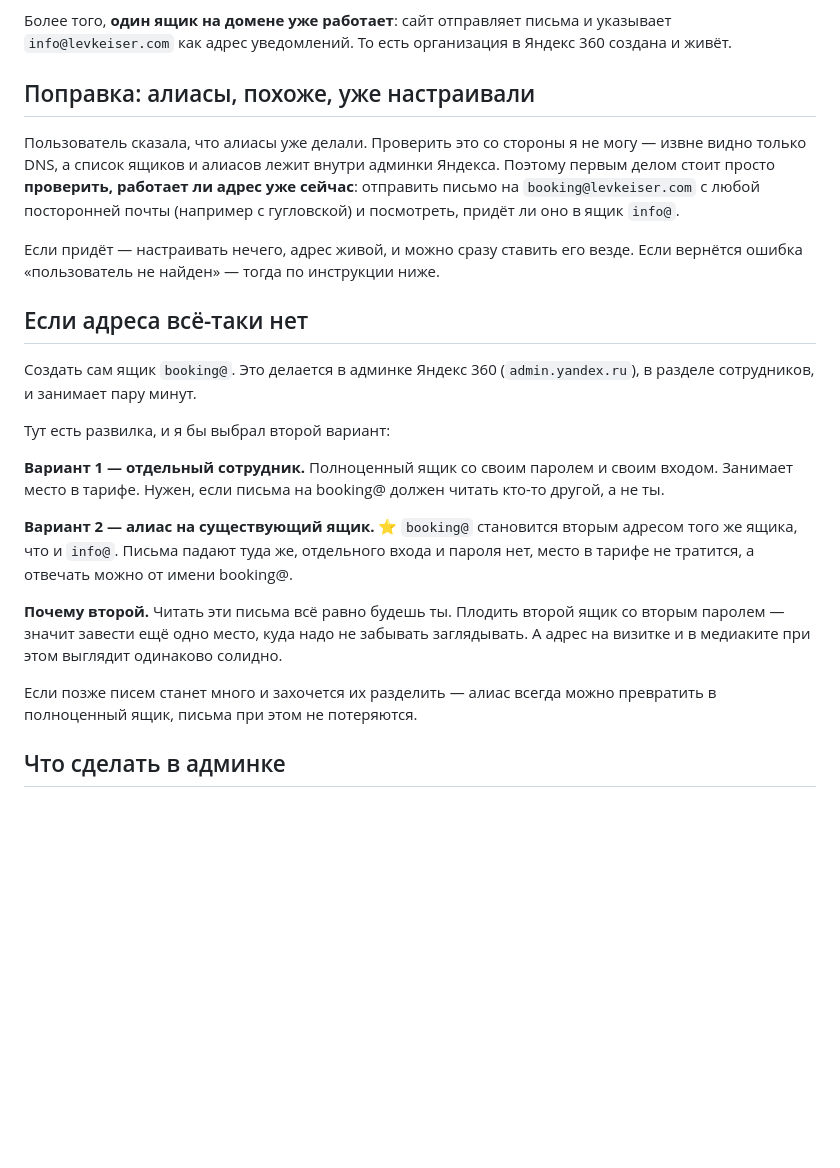
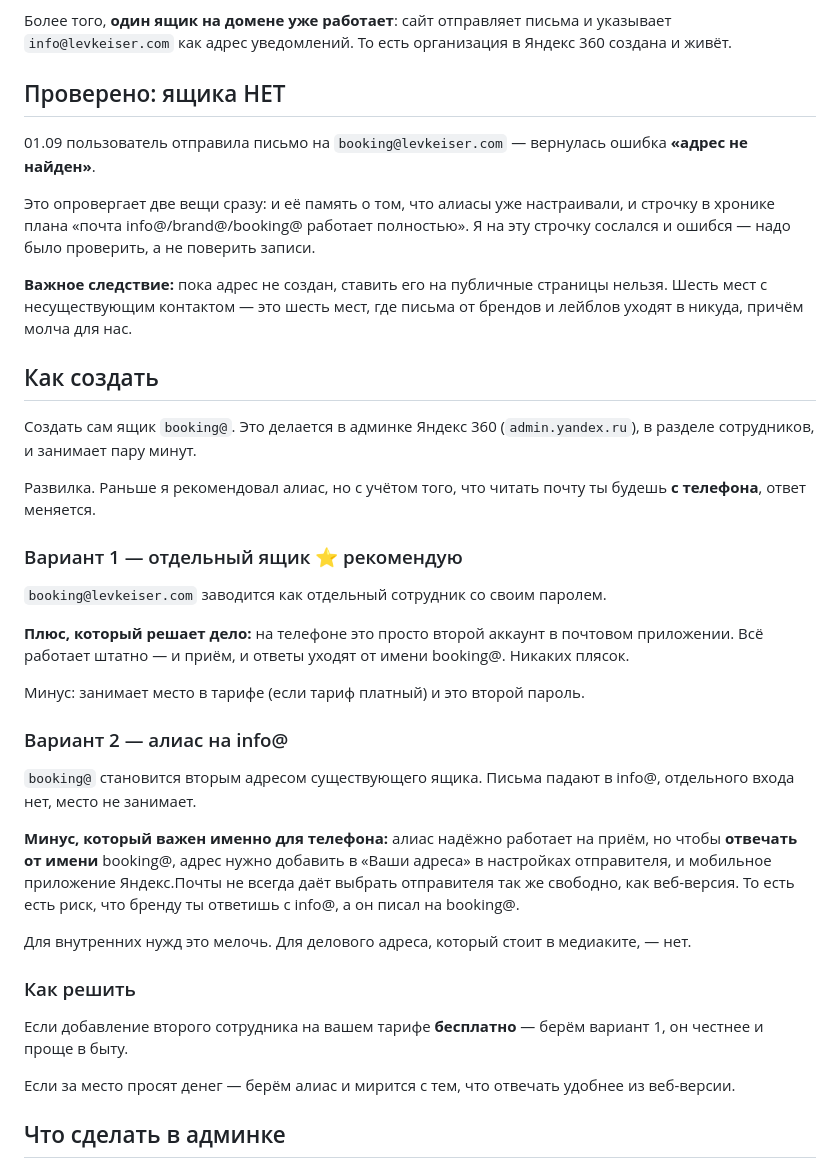
Before and after one commit to verakeiser2012-coder/lks, a Markdown page: notes/mail-booking-setup.md, the part around one of its changes. Drawn GitHub-style; blank space fills up the shorter version.

```diff
--- a/notes/mail-booking-setup.md
+++ b/notes/mail-booking-setup.md
@@ -20,38 +20,54 @@
 Более того, **один ящик на домене уже работает**: сайт отправляет письма и указывает
 `info@levkeiser.com` как адрес уведомлений. То есть организация в Яндекс 360 создана и живёт.
 
-## Поправка: алиасы, похоже, уже настраивали
+## Проверено: ящика НЕТ
 
-Пользователь сказала, что алиасы уже делали. Проверить это со стороны я не могу — извне видно
-только DNS, а список ящиков и алиасов лежит внутри админки Яндекса. Поэтому первым делом
-стоит просто **проверить, работает ли адрес уже сейчас**: отправить письмо на
-`booking@levkeiser.com` с любой посторонней почты (например с гугловской) и посмотреть,
-придёт ли оно в ящик `info@`.
+01.09 пользователь отправила письмо на `booking@levkeiser.com` — вернулась ошибка
+**«адрес не найден»**.
 
-Если придёт — настраивать нечего, адрес живой, и можно сразу ставить его везде.
-Если вернётся ошибка «пользователь не найден» — тогда по инструкции ниже.
+Это опровергает две вещи сразу: и её память о том, что алиасы уже настраивали, и строчку
+в хронике плана «почта info@/brand@/booking@ работает полностью». Я на эту строчку сослался
+и ошибся — надо было проверить, а не поверить записи.
 
-## Если адреса всё-таки нет
+**Важное следствие:** пока адрес не создан, ставить его на публичные страницы нельзя.
+Шесть мест с несуществующим контактом — это шесть мест, где письма от брендов и лейблов
+уходят в никуда, причём молча для нас.
+
+## Как создать
 
 Создать сам ящик `booking@`. Это делается в админке Яндекс 360 (`admin.yandex.ru`),
 в разделе сотрудников, и занимает пару минут.
 
-Тут есть развилка, и я бы выбрал второй вариант:
+Развилка. Раньше я рекомендовал алиас, но с учётом того, что читать почту ты будешь
+**с телефона**, ответ меняется.
 
-**Вариант 1 — отдельный сотрудник.** Полноценный ящик со своим паролем и своим входом.
-Занимает место в тарифе. Нужен, если письма на booking@ должен читать кто-то другой,
-а не ты.
+### Вариант 1 — отдельный ящик ⭐ рекомендую
 
-**Вариант 2 — алиас на существующий ящик.** ⭐ `booking@` становится вторым адресом
-того же ящика, что и `info@`. Письма падают туда же, отдельного входа и пароля нет,
-место в тарифе не тратится, а отвечать можно от имени booking@.
+`booking@levkeiser.com` заводится как отдельный сотрудник со своим паролем.
 
-**Почему второй.** Читать эти письма всё равно будешь ты. Плодить второй ящик со вторым
-паролем — значит завести ещё одно место, куда надо не забывать заглядывать. А адрес
-на визитке и в медиаките при этом выглядит одинаково солидно.
+**Плюс, который решает дело:** на телефоне это просто второй аккаунт в почтовом приложении.
+Всё работает штатно — и приём, и ответы уходят от имени booking@. Никаких плясок.
 
-Если позже писем станет много и захочется их разделить — алиас всегда можно превратить
-в полноценный ящик, письма при этом не потеряются.
+Минус: занимает место в тарифе (если тариф платный) и это второй пароль.
+
+### Вариант 2 — алиас на info@
+
+`booking@` становится вторым адресом существующего ящика. Письма падают в info@,
+отдельного входа нет, место не занимает.
+
+**Минус, который важен именно для телефона:** алиас надёжно работает на приём, но чтобы
+**отвечать от имени** booking@, адрес нужно добавить в «Ваши адреса» в настройках отправителя,
+и мобильное приложение Яндекс.Почты не всегда даёт выбрать отправителя так же свободно,
+как веб-версия. То есть есть риск, что бренду ты ответишь с info@, а он писал на booking@.
+
+Для внутренних нужд это мелочь. Для делового адреса, который стоит в медиаките, — нет.
+
+### Как решить
+
+Если добавление второго сотрудника на вашем тарифе **бесплатно** — берём вариант 1,
+он честнее и проще в быту.
+
+Если за место просят денег — берём алиас и мирится с тем, что отвечать удобнее из веб-версии.
 
 ## Что сделать в админке
 
```
Also changed, not shown: other parts of notes/mail-booking-setup.md (+51 -0 lines).
